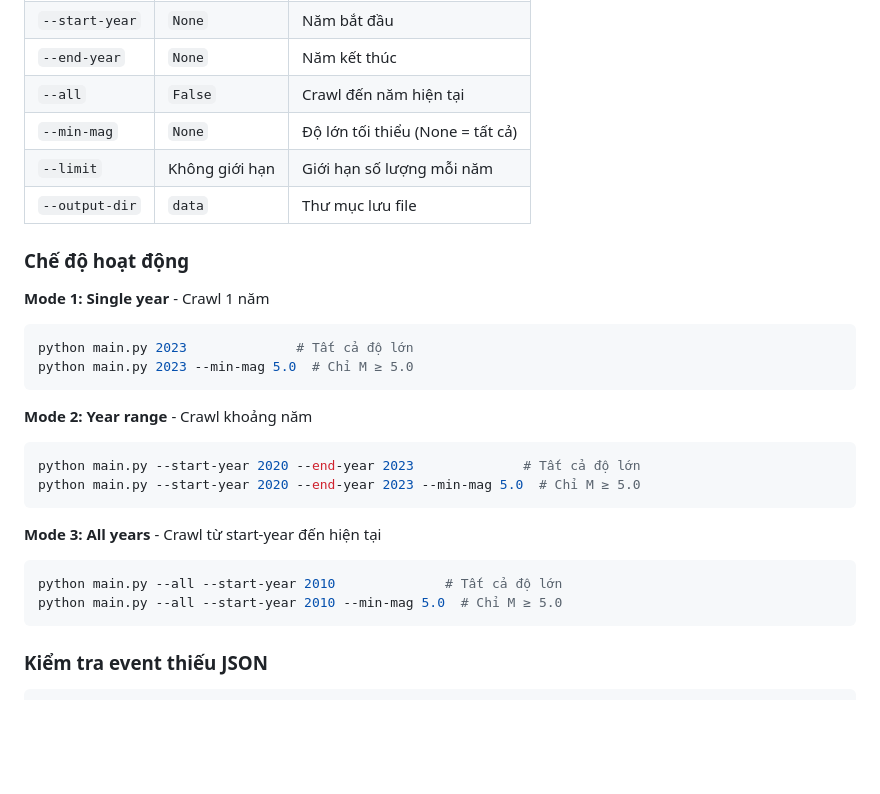
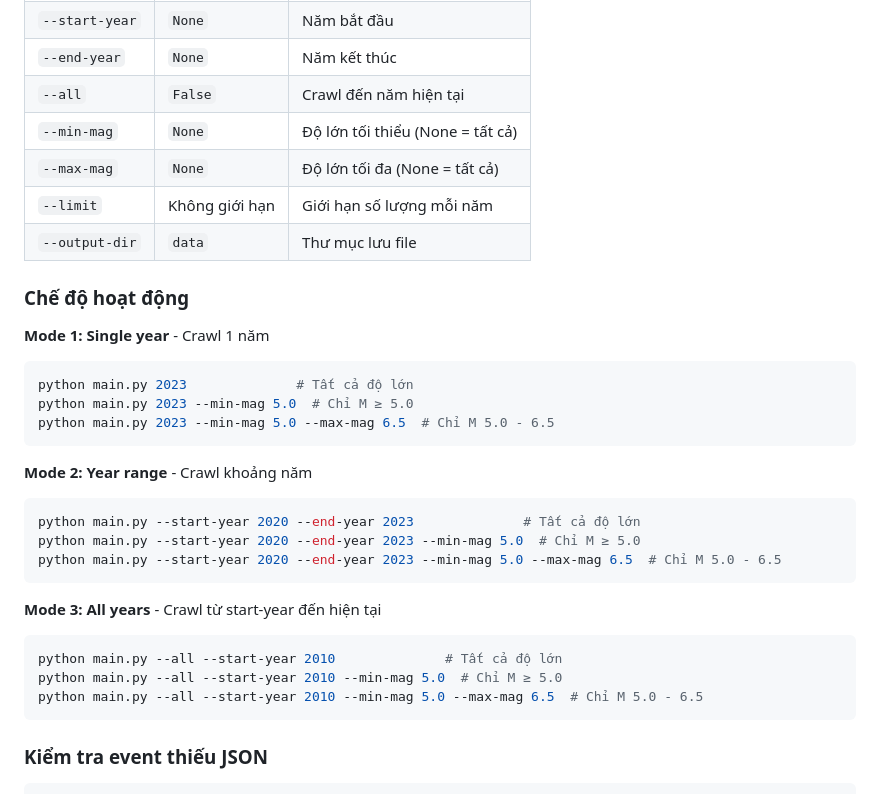
Before and after one commit to nht-master-k20/earthquake-sequence-mining, a Markdown page: README.md, the part around the change. GitHub-like rendering; blank space fills up the shorter version.

Commit message:
docs: add --max-mag parameter to README

````diff
--- a/README.md
+++ b/README.md
@@ -67,6 +67,7 @@ python main.py --all --start-year 2010
 | `--end-year` | `None` | Năm kết thúc |
 | `--all` | `False` | Crawl đến năm hiện tại |
 | `--min-mag` | `None` | Độ lớn tối thiểu (None = tất cả) |
+| `--max-mag` | `None` | Độ lớn tối đa (None = tất cả) |
 | `--limit` | Không giới hạn | Giới hạn số lượng mỗi năm |
 | `--output-dir` | `data` | Thư mục lưu file |
 
@@ -76,18 +77,21 @@ python main.py --all --start-year 2010
 ```bash
 python main.py 2023              # Tất cả độ lớn
 python main.py 2023 --min-mag 5.0  # Chỉ M ≥ 5.0
+python main.py 2023 --min-mag 5.0 --max-mag 6.5  # Chỉ M 5.0 - 6.5
 ```
 
 **Mode 2: Year range** - Crawl khoảng năm
 ```bash
 python main.py --start-year 2020 --end-year 2023              # Tất cả độ lớn
 python main.py --start-year 2020 --end-year 2023 --min-mag 5.0  # Chỉ M ≥ 5.0
+python main.py --start-year 2020 --end-year 2023 --min-mag 5.0 --max-mag 6.5  # Chỉ M 5.0 - 6.5
 ```
 
 **Mode 3: All years** - Crawl từ start-year đến hiện tại
 ```bash
 python main.py --all --start-year 2010              # Tất cả độ lớn
 python main.py --all --start-year 2010 --min-mag 5.0  # Chỉ M ≥ 5.0
+python main.py --all --start-year 2010 --min-mag 5.0 --max-mag 6.5  # Chỉ M 5.0 - 6.5
 ```
 
 ### Kiểm tra event thiếu JSON
````
